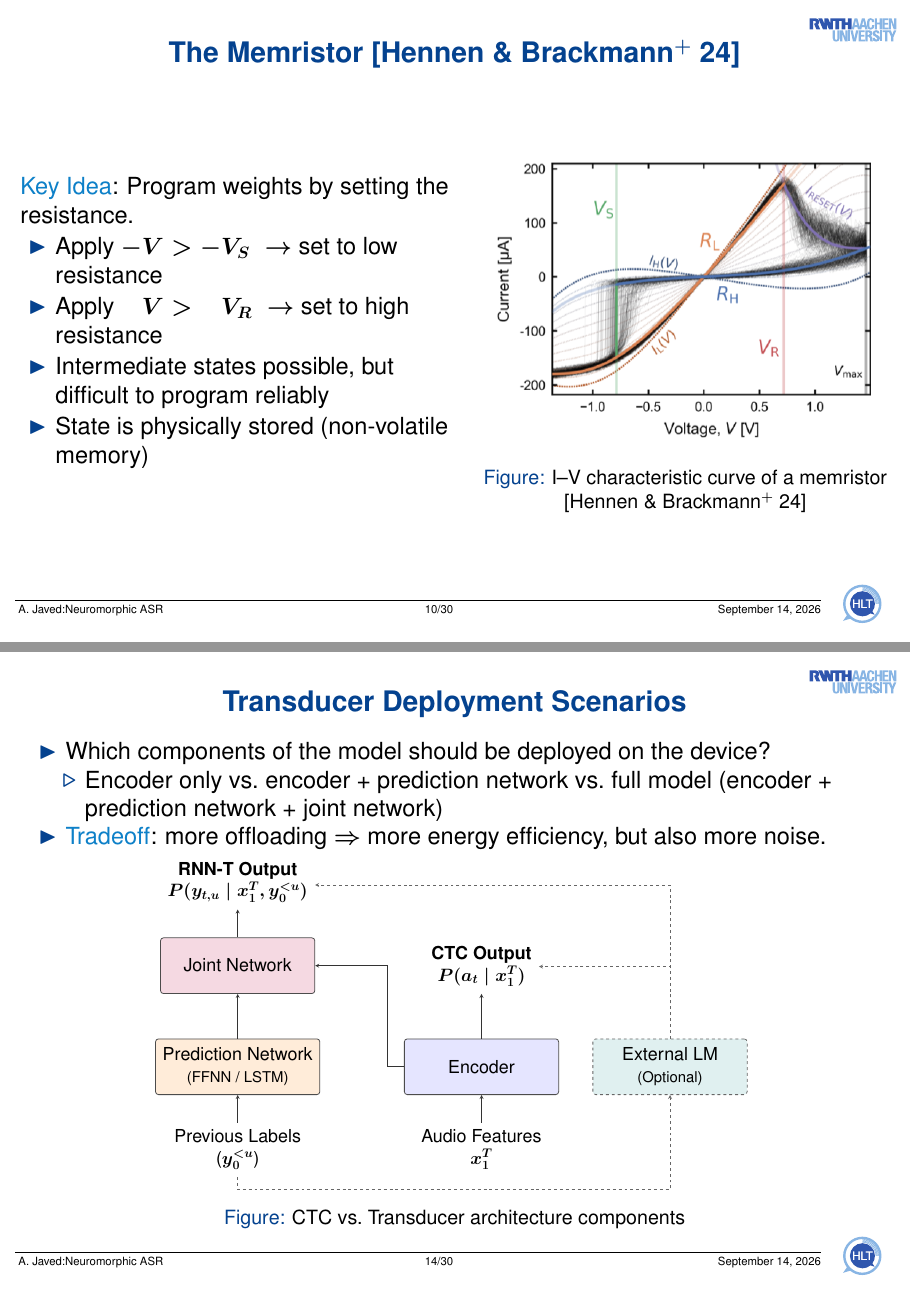
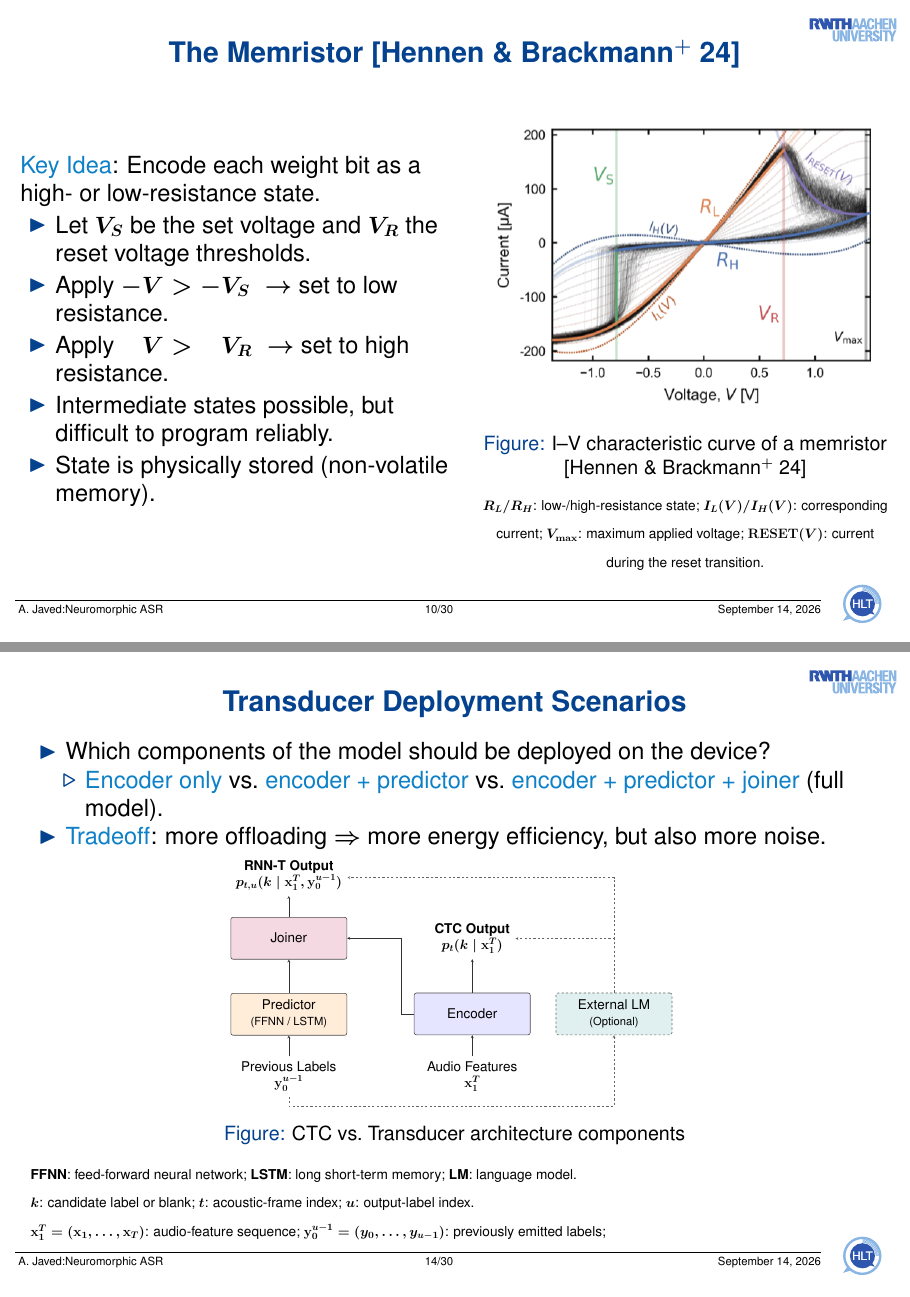
Before and after one commit to AzimJaved/master-thesis, LaTeX slides (slides_beamer/main.tex): pages 10 and 14 of 35, joined at a grey line. Compiled offline with pdfLaTeX.

Commit message:
v0.4 hellyeah

```diff
--- a/slides_beamer/main.tex
+++ b/slides_beamer/main.tex
@@ -473,13 +473,14 @@
 \begin{frame}{The Memristor \cite{hennen2024synaptogen}}
   \begin{columns}[c]
     \begin{column}{0.52\textwidth}
-      \emph{Key Idea}: Program weights by setting the resistance.
+      \emph{Key Idea}: Encode each weight bit as a high- or low-resistance state.
       \begin{itemize}
         \setlength{\itemsep}{3pt}
-        \item Apply $-V > -V_S \;\rightarrow$ set to low resistance
-        \item Apply $\phantom{-}V > \phantom{-}V_R \;\rightarrow$ set to high resistance
-        \item Intermediate states possible, but difficult to program reliably
-        \item State is physically stored (non-volatile memory)
+        \item Let $V_S$ be the set voltage and $V_R$ the reset voltage thresholds.
+        \item Apply $-V > -V_S \;\rightarrow$ set to low resistance.
+        \item Apply $\phantom{-}V > \phantom{-}V_R \;\rightarrow$ set to high resistance.
+        \item Intermediate states possible, but difficult to program reliably.
+        \item State is physically stored (non-volatile memory).
       \end{itemize}
     \end{column}
 
@@ -488,6 +489,7 @@
         \centering
         \includegraphics[width=\linewidth]{figures/memristor_iv_curve.png}
         \caption{I{--}V characteristic curve of a memristor \cite{hennen2024synaptogen}}
+        {\scriptsize $R_L/R_H$: low-/high-resistance state; $I_L(V)/I_H(V)$: corresponding current; $V_{\max}$: maximum applied voltage; $\mathrm{RESET}(V)$: current during the reset transition.}
       \end{figure}
     \end{column}
   \end{columns}
@@ -542,83 +544,19 @@
 \end{frame}
 
 
-% \begin{frame}{From Single Memristor to Layer Module: Mapping (TikZ)}
-%   \centering
-%   \begin{tikzpicture}[
-%       x={(0.86cm, 0.35cm)}, y={(0.5cm, -0.45cm)}, z={(0cm,1cm)},
-%       line cap=round, line join=round,
-%       bitlbl/.style={inner sep=1pt, font=\fontsize{9}{10}\selectfont},
-%       xlbl/.style={font=\fontsize{11}{12}\selectfont},
-%     ]
-%     \crossbar{-6,-5,0,7}{1,-1,5,-2}{-3,4,-2,3}{-7,6,0,-1}
-%     \begin{scope}[shift={(0.8,-0.8,2.7)}, scale=1.35]
-%       \coordinate (T_TL) at (0,0);
-%       \coordinate (T_TR) at (2,0);
-%       \coordinate (T_BL) at (0,2);
-%       \coordinate (T_BR) at (2,2);
-%       \coordinate (T_MR) at (2,1);
-%     \end{scope}
-%     \draw[dashed, black!55] (2,0,0) -- (T_TL);
-%     \draw[dashed, black!55] (2,2,0) -- (T_BL);
-%     \draw[dashed, black!55] (4,2,0) -- (T_BR);
-%     \begin{scope}[shift={(0.8,-0.8,2.7)}, scale=1.35]
-%       \draw[fill=white, line width=0.8pt] (0,0) -- (2,0) -- (2,2) -- (0,2) -- cycle;
-%       \draw[line width=0.3pt] (1,0) -- (1,2) (0,1) -- (2,1);
-%       \node[inner sep=1pt, font=\fontsize{12}{13}\selectfont] at (0.5,0.5) {$0$};
-%       \node[inner sep=1pt, font=\fontsize{12}{13}\selectfont] at (1.5,0.5) {$7$};
-%       \node[red, inner sep=1pt, font=\fontsize{12}{13}\selectfont] at (0.5,1.5) {$5$};
-%       \node[inner sep=1pt, font=\fontsize{12}{13}\selectfont] at (1.5,1.5) {$-2$};
-%     \end{scope}
-%     \node[font=\fontsize{10}{11}\selectfont\itshape] at (-2.5cm,1.8cm) {tiling};
-%     \begin{scope}[shift={(7.3cm,4.6cm)}, scale=1.15]
-%       \crossbartwofour{0,0,1,0}{1,0,0,0}{1}{2}
-%       \foreach \col/\s in {0/+,1/-,2/+,3/-} {
-%         \node[bitlbl] at (\col+0.5,-0.5) {$\s$};
-%       }
-%       \node[xlbl] at (4.8,1.0) {$\times 4$};
-%       \coordinate (slice4_left) at (0, 1, 0);
-%     \end{scope}
-%     \begin{scope}[shift={(7.3cm,2.2cm)}, scale=1.15]
-%       \crossbartwofour{0,0,1,0}{0,0,0,1}{1}{2}
-%       \foreach \col/\s in {0/+,1/-,2/+,3/-} {
-%         \node[bitlbl] at (\col+0.5,-0.5) {$\s$};
-%       }
-%       \node[xlbl] at (4.8,1.0) {$\times 2$};
-%       \coordinate (slice2_left) at (0, 1, 0);
-%     \end{scope}
-%     \begin{scope}[shift={(7.3cm,-0.2cm)}, scale=1.15]
-%       \crossbartwofour{0,0,1,0}{1,0,0,0}{1}{2}
-%       \foreach \col/\s in {0/+,1/-,2/+,3/-} {
-%         \node[bitlbl] at (\col+0.5,-0.5) {$\s$};
-%       }
-%       \node[xlbl] at (4.8,1.0) {$\times 1$};
-%       \node[xlbl] at (-0.8,1.0) {$V_{\mathrm{in}}$};
-%       \draw[->, line width=0.4pt] (-0.3, 1.0) -- (-0.05, 1.0);
-%       \node[xlbl] at (4.5,2.4) {$I_{\mathrm{out}}$};
-%       \draw[->, line width=0.4pt] (4.0, 2.05) -- (4.0, 2.3);
-%       \coordinate (slice1_left) at (0, 1, 0);
-%     \end{scope}
-%     \draw[->, shorten >=2pt, shorten <=2pt] (T_MR) -- (slice4_left);
-%     \draw[->, shorten >=2pt, shorten <=2pt] (T_MR) -- (slice2_left) node[midway, below=3pt, font=\fontsize{10}{11}\selectfont\itshape] {slicing};
-%     \draw[->, shorten >=2pt, shorten <=2pt] (T_MR) -- (slice1_left);
-%   \end{tikzpicture}
-%   {\small\textbf{Figure}: Exemplary mapping of a 4-bit quantized weight onto 3 memristor arrays.}
-% \end{frame}
-
-
 \section{Experiments and Results}
 \begin{frame}{Transducer Deployment Scenarios}
   \begin{itemize}
     \setlength{\itemsep}{2pt}
     \item Which components of the model should be deployed on the device?
           \begin{itemize}
-            \item Encoder only vs.\ encoder + prediction network vs.\ full model (encoder + prediction network + joint network)
+            \item \emph{Encoder only} vs.\ \emph{encoder + predictor} vs.\ \emph{encoder + predictor + joiner} (full model).
           \end{itemize}
     \item \emph{Tradeoff}: more offloading $\Rightarrow$ more energy efficiency, but also more noise.
   \end{itemize}
   \begin{figure}
     \centering
-    \resizebox{!}{0.6\textheight}{%
+    \resizebox{!}{0.45\textheight}{%
       \begin{tikzpicture}[
           node distance=1.1cm and 1.6cm,
           block/.style={
@@ -635,25 +573,25 @@
         ]
 
         % --- Row 1 (Inputs) ---
-        \node[io] (prev_tokens) {Previous Labels\\($y^{<u}_0$)};
-        \node[io, right=3.8cm of prev_tokens] (audio) {Audio Features\\$x_1^T$};
+        \node[io] (prev_tokens) {Previous Labels\\$\mathbf{y}_0^{u-1}$};
+        \node[io, right=3.8cm of prev_tokens] (audio) {Audio Features\\$\mathbf{x}_1^T$};
 
         % --- Row 2 (Prediction Network on left, Encoder on right) ---
-        \node[block, above=1.0cm of prev_tokens, fill=orange!15] (pred) {Prediction Network\\{\footnotesize{(FFNN / LSTM)}}};
+        \node[block, above=1.0cm of prev_tokens, fill=orange!15] (pred) {Predictor\\{\footnotesize{(FFNN / LSTM)}}};
         \node[block, above=1.0cm of audio] (encoder) {Encoder};
 
         % --- External LM alongside the Encoder (on the right) ---
         \node[optblock, right=1.2cm of encoder] (extlm) {External LM\\{\footnotesize{(Optional)}}};
 
         % --- CTC Output directly above Encoder ---
-        \node[io, above=1.6cm of encoder] (ctc) {\textbf{CTC Output}\\$P(a_t \mid x_1^T)$};
+        \node[io, above=1.6cm of encoder] (ctc) {\textbf{CTC Output}\\$p_t(k \mid \mathbf{x}_1^T)$};
 
         % --- Row 3 (Joint Network placed to the left so it doesn't overlap CTC) ---
         \path (pred) -- (encoder) coordinate[midway] (mid_pred_enc);
-        \node[block, above=1.6cm of pred, fill=purple!15] (joint) {Joint Network};
+        \node[block, above=1.6cm of pred, fill=purple!15] (joint) {Joiner};
 
         % --- Row 4 (RNN-T Output above Joint) ---
-        \node[io, above=1.0cm of joint] (rnnt) {\textbf{RNN-T Output}\\$P(y_{t,u} \mid x_1^T, y^{<u}_0)$};
+        \node[io, above=1.0cm of joint] (rnnt) {\textbf{RNN-T Output}\\$p_{t,u}(k \mid \mathbf{x}_1^T, \mathbf{y}_0^{u-1})$};
 
         % --- Connections / Arrows ---
         % Inputs to networks
@@ -684,6 +622,10 @@
     \vspace{-2pt}
     \caption{CTC vs.\ Transducer architecture components}
   \end{figure}
+  {\scriptsize \textbf{FFNN}: feed-forward neural network; \textbf{LSTM}: long short-term memory; \textbf{LM}: language model.} \\
+  {\scriptsize $k$: candidate label or blank; $t$: acoustic-frame index; $u$: output-label index.}\\
+  {\scriptsize $\mathbf{x}_1^T=(\mathbf{x}_1,\ldots,\mathbf{x}_T)$: audio-feature sequence;
+  $\mathbf{y}_0^{u-1}=(y_0,\ldots,y_{u-1})$: previously emitted labels;}
 \end{frame}
 
 \begin{frame}{Experimental Setup}
```
Also changed, not shown: slides_beamer/main.pdf, slides_beamer/preview_slides.pdf (added), slides_beamer/main.tex (48 more changed lines).
